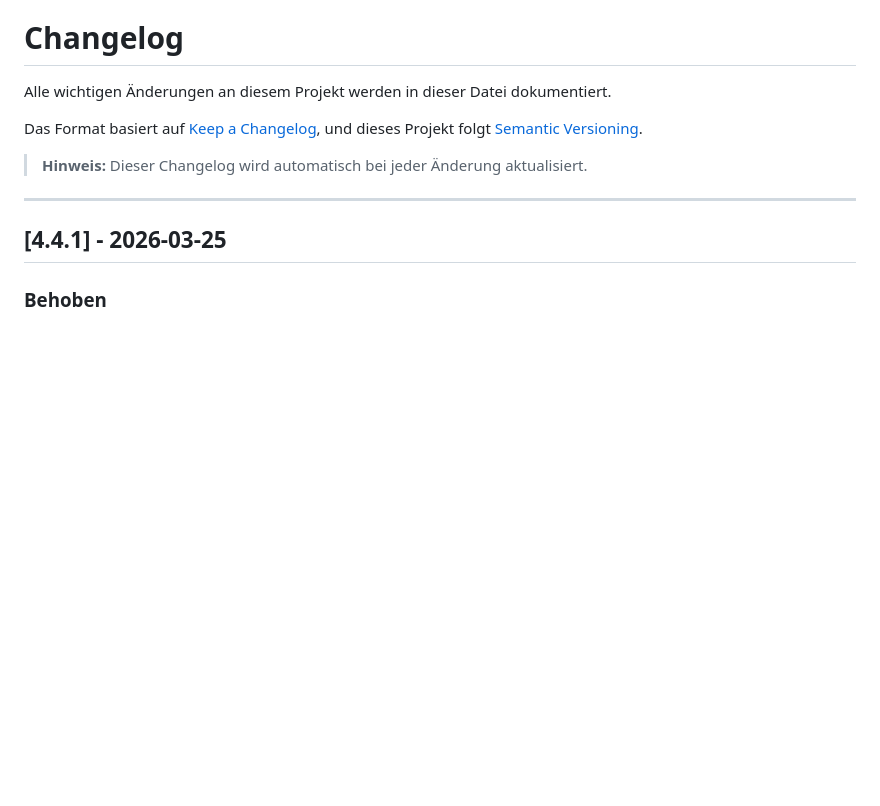
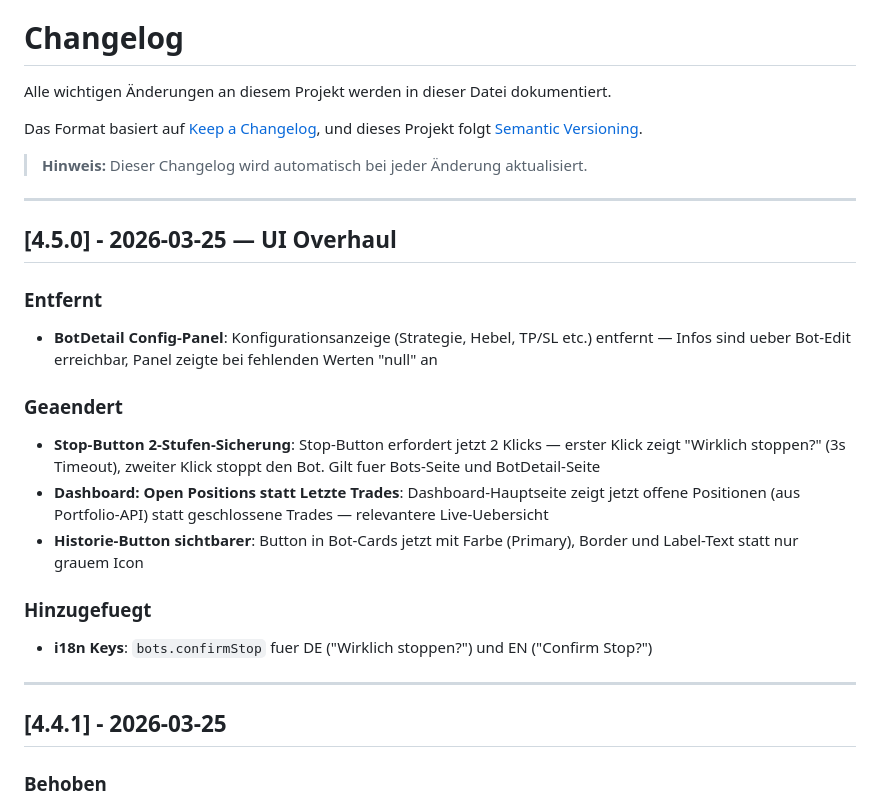
Before and after one commit to EzR3aL/Trading-Bot, a Markdown page: CHANGELOG.md, the part around the change. Drawn GitHub-style; blank space fills up the shorter version.

Commit message:
docs: add v4.5.0 changelog for UI overhaul

```diff
--- a/CHANGELOG.md
+++ b/CHANGELOG.md
@@ -6,6 +6,21 @@ Das Format basiert auf [Keep a Changelog](https://keepachangelog.com/de/1.0.0/),
 und dieses Projekt folgt [Semantic Versioning](https://semver.org/lang/de/).
 
 > **Hinweis:** Dieser Changelog wird automatisch bei jeder Änderung aktualisiert.
+
+---
+
+## [4.5.0] - 2026-03-25 — UI Overhaul
+
+### Entfernt
+- **BotDetail Config-Panel**: Konfigurationsanzeige (Strategie, Hebel, TP/SL etc.) entfernt — Infos sind ueber Bot-Edit erreichbar, Panel zeigte bei fehlenden Werten "null" an
+
+### Geaendert
+- **Stop-Button 2-Stufen-Sicherung**: Stop-Button erfordert jetzt 2 Klicks — erster Klick zeigt "Wirklich stoppen?" (3s Timeout), zweiter Klick stoppt den Bot. Gilt fuer Bots-Seite und BotDetail-Seite
+- **Dashboard: Open Positions statt Letzte Trades**: Dashboard-Hauptseite zeigt jetzt offene Positionen (aus Portfolio-API) statt geschlossene Trades — relevantere Live-Uebersicht
+- **Historie-Button sichtbarer**: Button in Bot-Cards jetzt mit Farbe (Primary), Border und Label-Text statt nur grauem Icon
+
+### Hinzugefuegt
+- **i18n Keys**: `bots.confirmStop` fuer DE ("Wirklich stoppen?") und EN ("Confirm Stop?")
 
 ---
 
```
